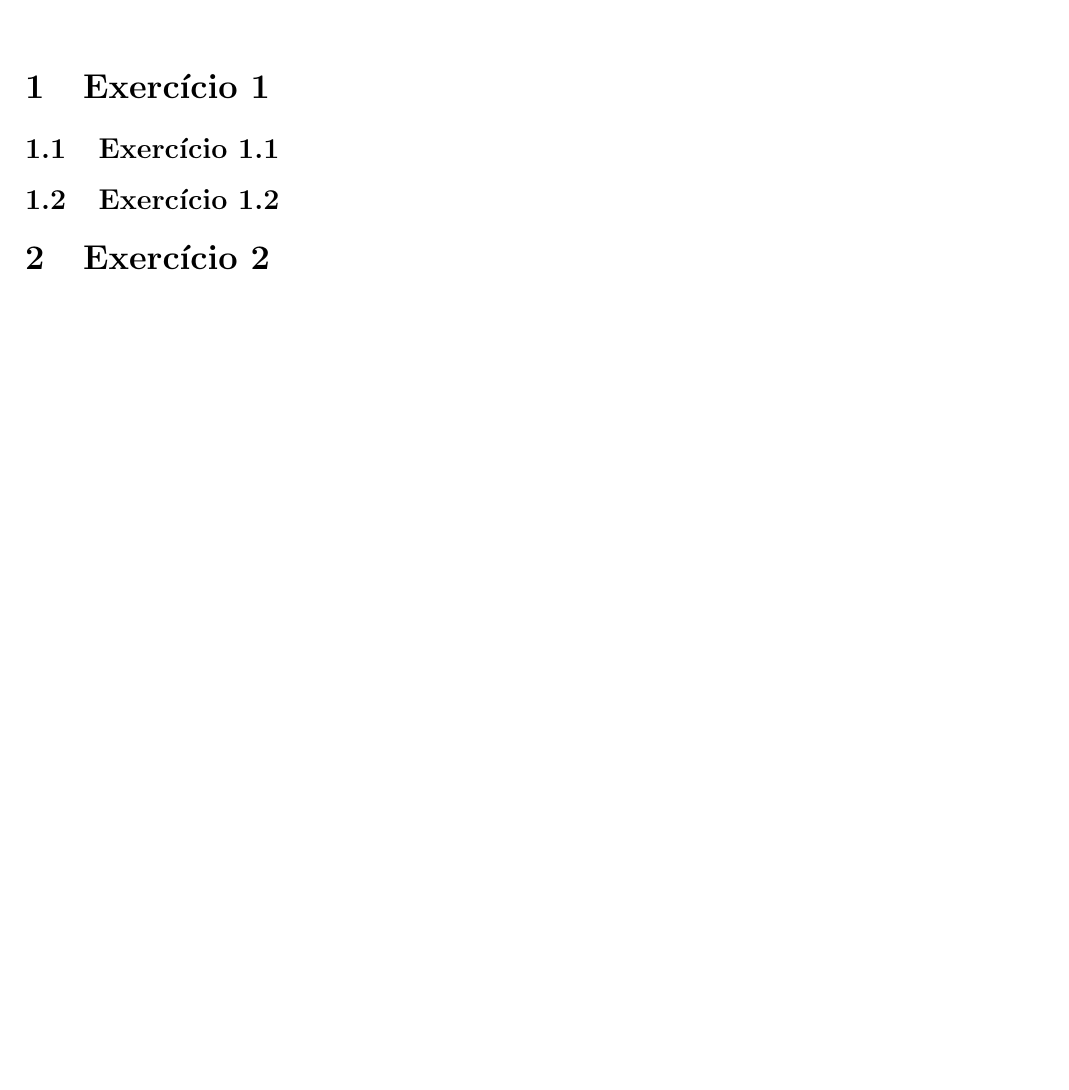
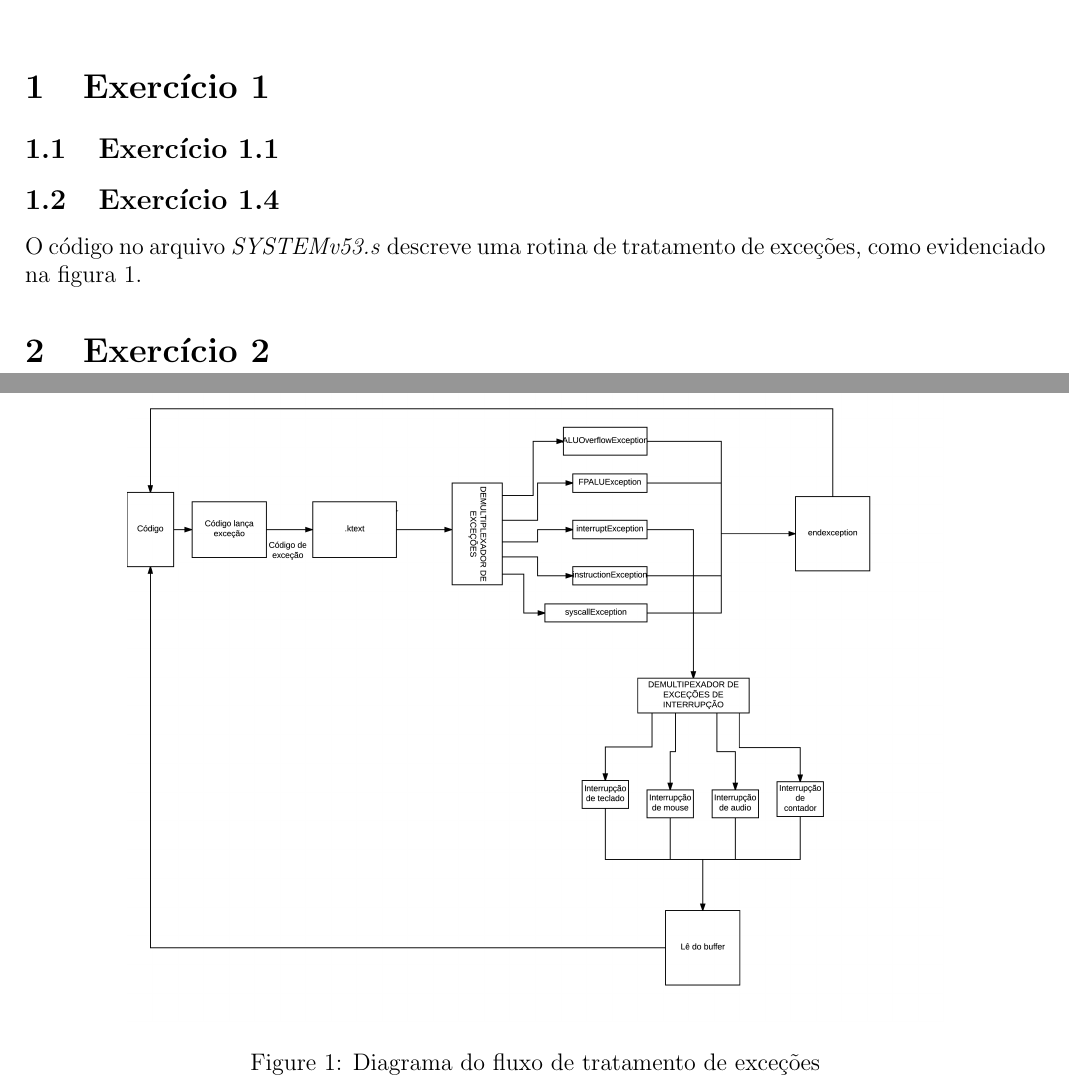
Before and after one commit to ishiikurisu/OAC, a LaTeX document (labs/lab3/relatorio.tex): part of the page before the commit and two parts of pages 1 and 2 of 2 after it, the two joined at a grey line, cut so that both start at the same text, the shorter picture padded with empty space. Compiled offline with pdfLaTeX.

Commit message:
Adding answer to Q1.4

```diff
--- a/labs/lab3/relatorio.tex
+++ b/labs/lab3/relatorio.tex
@@ -21,17 +21,16 @@ Leonardo Maffei: 16/0033811 \\}
 
 \subsection{Exercício 1.1}
 
-\subsection{Exercício 1.2}
+\subsection{Exercício 1.4}
 
+O código no arquivo \textit{SYSTEMv53.s} descreve uma rotina de tratamento de exceções, como evidenciado na figura 1.
 
 % Como adicionar uma figura
-% \begin{figure}
-%     \centering
-%     \includegraphics[width=0.8\textwidth]{ex1/best.png}
-%     \caption{Melhores casos de ordenamento}
-% \end{figure}
-
-
+\begin{figure}
+    \centering
+    \includegraphics[width=0.8\textwidth]{./figs/f1-4.png}
+    \caption{Diagrama do fluxo de tratamento de exceções}
+\end{figure}
 
 \section{Exercício 2}
 
```
Also changed, not shown: labs/lab3/figs/Fluxograma_OAC_la3.pdf (renamed from labs/lab3/Fluxograma_OAC_la3.pdf), labs/lab3/figs/f1-4.png (added), labs/lab3/relatorio.pdf (added).
